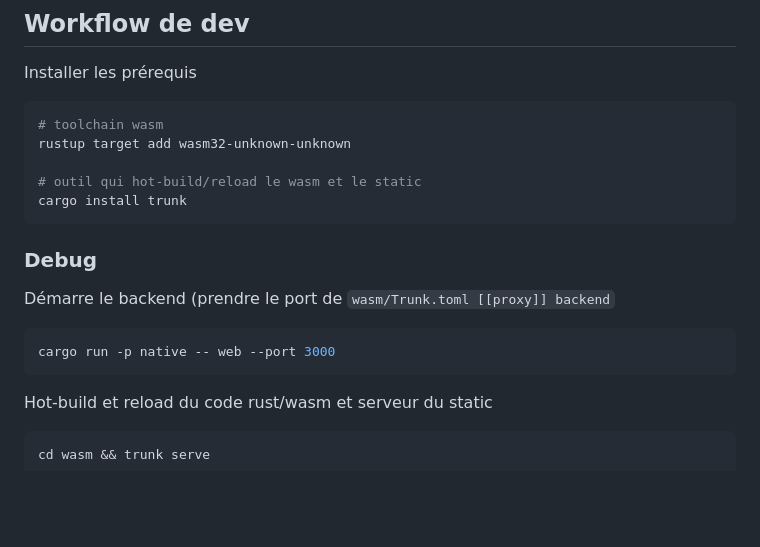
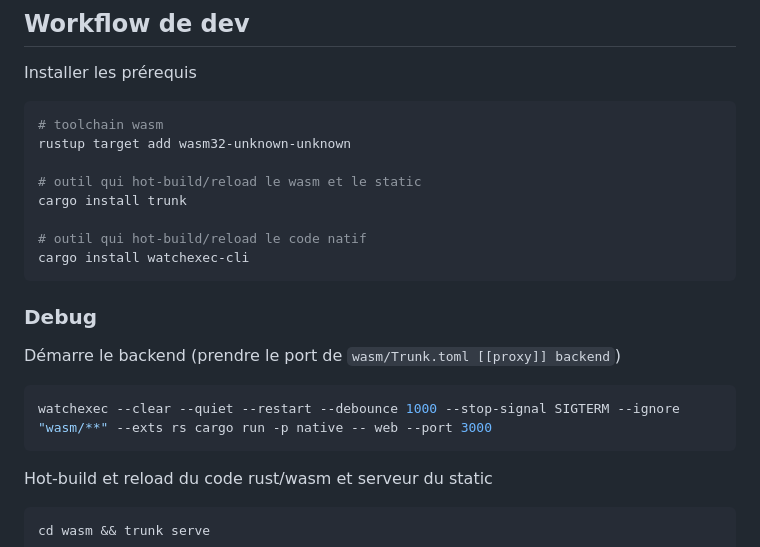
Before and after one commit to nipil/openai-compatible-chat, a Markdown page: README.md, the part around the change. GitHub-like rendering; blank space fills up the shorter version.

Commit message:
Use watchexec-cli to hot-reload native crate

````diff
--- a/README.md
+++ b/README.md
@@ -139,14 +139,17 @@ rustup target add wasm32-unknown-unknown
 
 # outil qui hot-build/reload le wasm et le static
 cargo install trunk
+
+# outil qui hot-build/reload le code natif
+cargo install watchexec-cli
 ```
 
 ### Debug
 
-Démarre le backend (prendre le port de `wasm/Trunk.toml [[proxy]] backend`
+Démarre le backend (prendre le port de `wasm/Trunk.toml [[proxy]] backend`)
 
 ```shell
-cargo run -p native -- web --port 3000
+watchexec --clear --quiet --restart --debounce 1000 --stop-signal SIGTERM --ignore "wasm/**" --exts rs cargo run -p native -- web --port 3000
 ```
 
 Hot-build et reload du code rust/wasm et serveur du static
````
